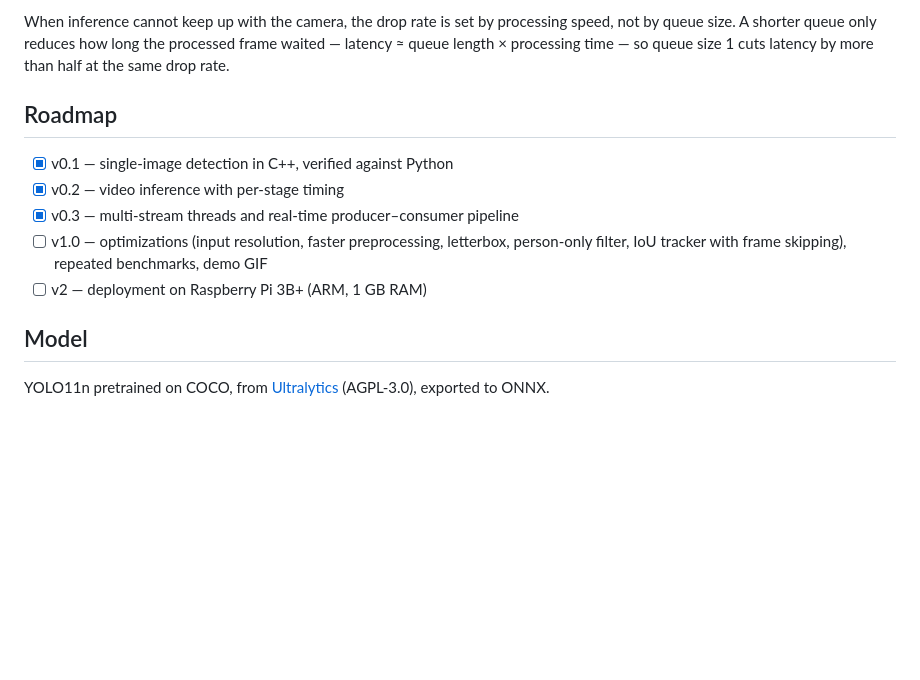
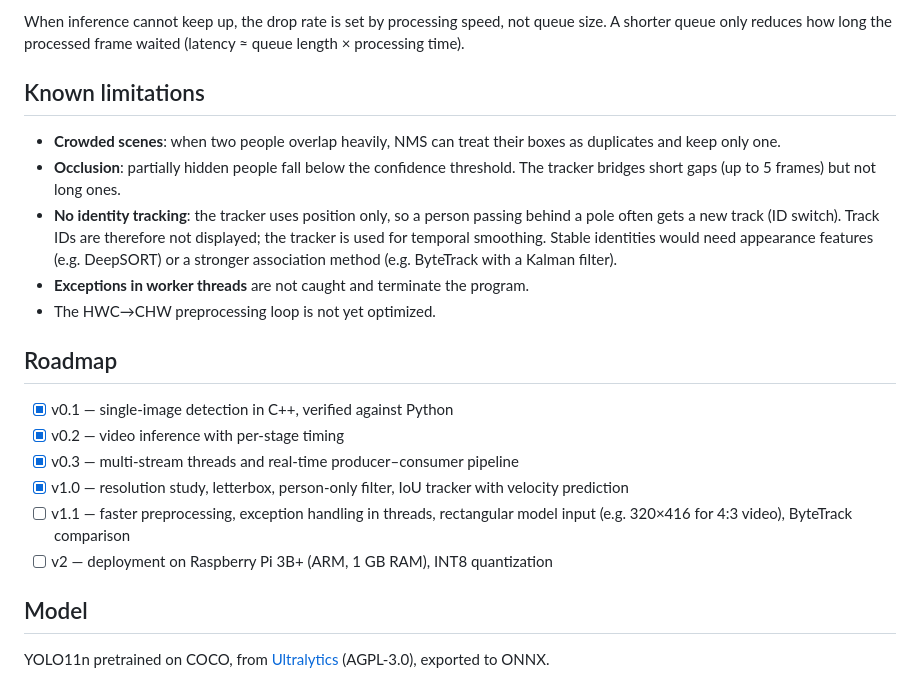
Before and after one commit to Ju-bx/video-infer, a Markdown page: README.md, the part around one of its changes. GitHub-like rendering; blank space fills up the shorter version.

```diff
--- a/README.md
+++ b/README.md
@@ -107,13 +124,22 @@ Running 4 streams with ONNX Runtime's default thread count oversubscribes the 4
 
-When inference cannot keep up with the camera, the drop rate is set by processing speed, not by queue size. A shorter queue only reduces how long the processed frame waited — latency ≈ queue length × processing time — so queue size 1 cuts latency by more than half at the same drop rate.
+When inference cannot keep up, the drop rate is set by processing speed, not queue size. A shorter queue only reduces how long the processed frame waited (latency ≈ queue length × processing time).
+
+## Known limitations
+
+- **Crowded scenes**: when two people overlap heavily, NMS can treat their boxes as duplicates and keep only one.
+- **Occlusion**: partially hidden people fall below the confidence threshold. The tracker bridges short gaps (up to 5 frames) but not long ones.
+- **No identity tracking**: the tracker uses position only, so a person passing behind a pole often gets a new track (ID switch). Track IDs are therefore not displayed; the tracker is used for temporal smoothing. Stable identities would need appearance features (e.g. DeepSORT) or a stronger association method (e.g. ByteTrack with a Kalman filter).
+- **Exceptions in worker threads** are not caught and terminate the program.
+- The HWC→CHW preprocessing loop is not yet optimized.
 
 ## Roadmap
 
 - [x] v0.1 — single-image detection in C++, verified against Python
 - [x] v0.2 — video inference with per-stage timing
 - [x] v0.3 — multi-stream threads and real-time producer–consumer pipeline
-- [ ] v1.0 — optimizations (input resolution, faster preprocessing, letterbox, person-only filter, IoU tracker with frame skipping), repeated benchmarks, demo GIF
-- [ ] v2 — deployment on Raspberry Pi 3B+ (ARM, 1 GB RAM)
+- [x] v1.0 — resolution study, letterbox, person-only filter, IoU tracker with velocity prediction
+- [ ] v1.1 — faster preprocessing, exception handling in threads, rectangular model input (e.g. 320×416 for 4:3 video), ByteTrack comparison
+- [ ] v2 — deployment on Raspberry Pi 3B+ (ARM, 1 GB RAM), INT8 quantization
 
 ## Model
 
```
Also changed, not shown: other parts of README.md (+57 -40 lines), docs/demo.gif (added), 1 other file.
